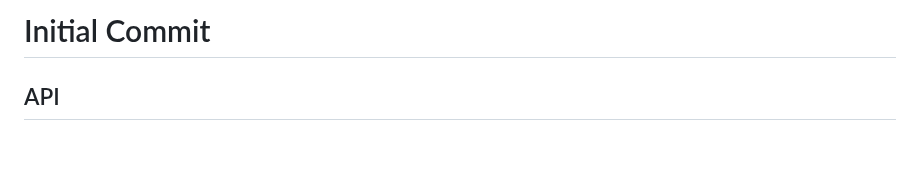
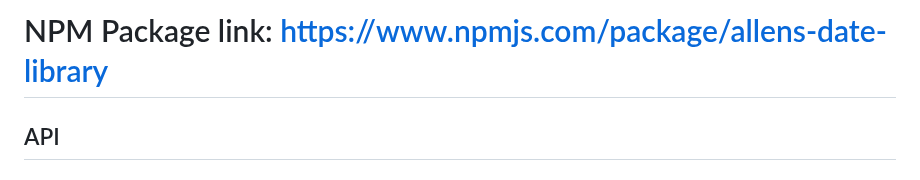
Before and after one commit to astevens246/allen-date-library, a Markdown page: README.md, the part around the change. Drawn GitHub-style; blank space fills up the shorter version.

Commit message:
added NPM package link to readme.md

```diff
--- a/README.md
+++ b/README.md
@@ -1,4 +1,5 @@
-# Initial Commit
+# NPM Package link: https://www.npmjs.com/package/allens-date-library
+
 
 ## API
 
```
